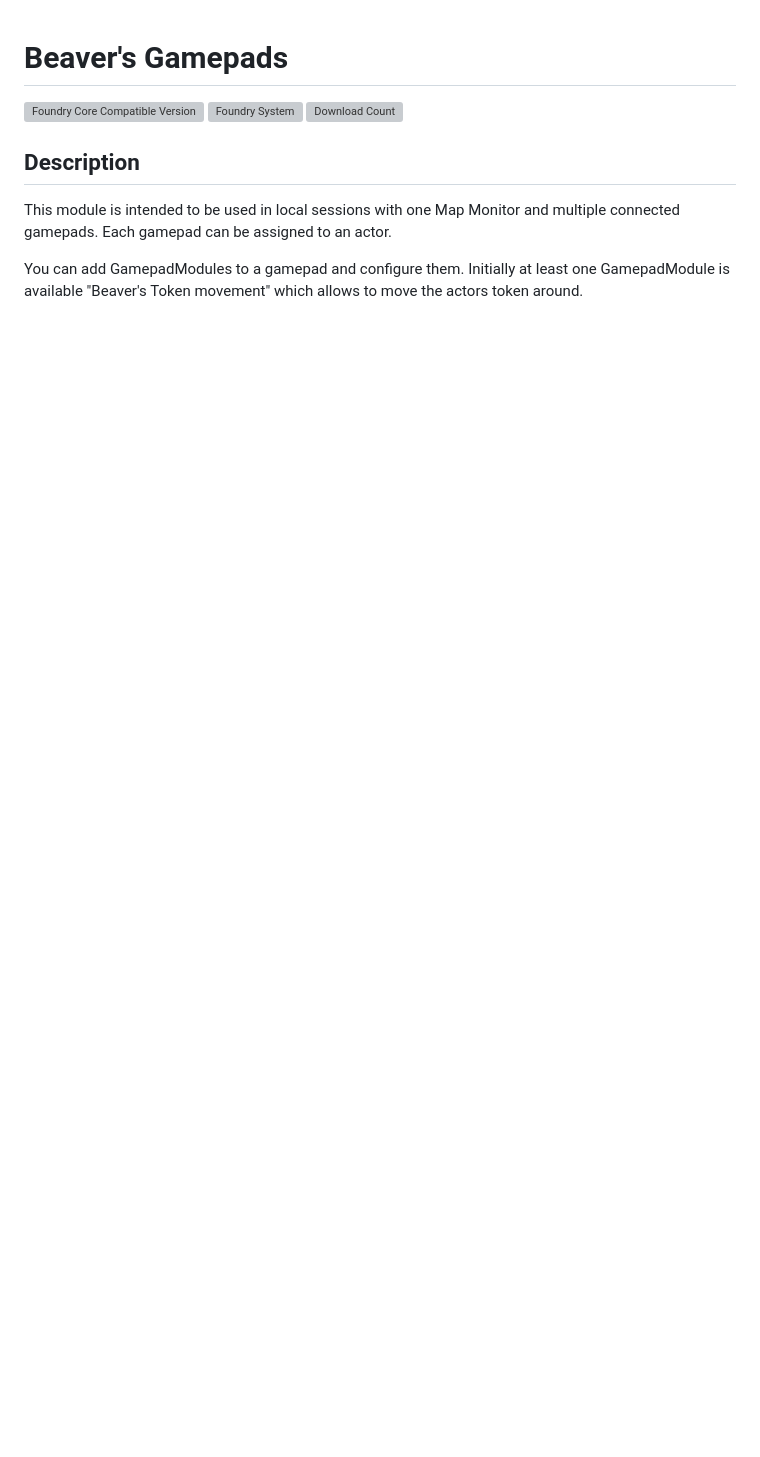
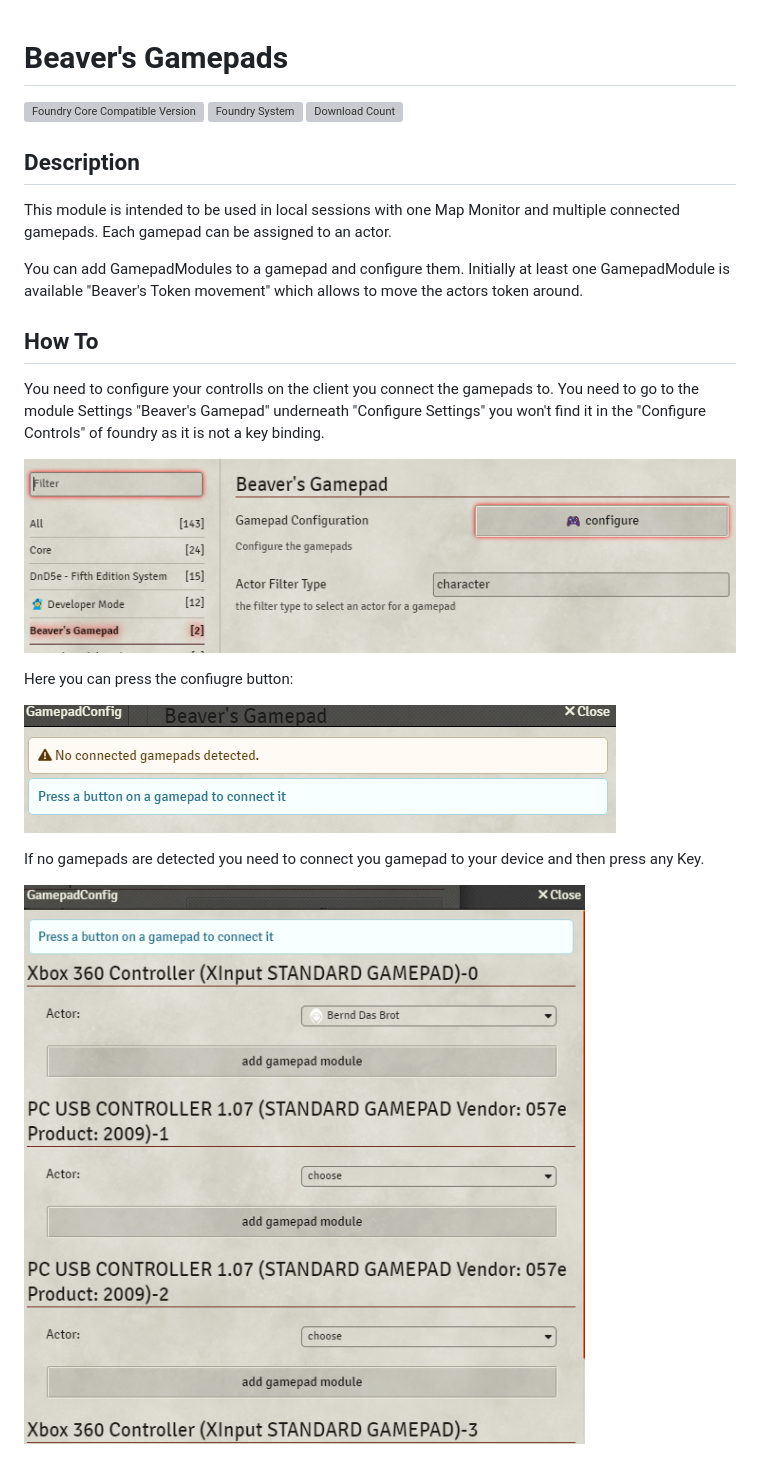
Before and after one commit to AngryBeaver/beavers-gamepad, a Markdown page: README.md, the part around the change printed below. GitHub-like rendering; pictures changed too: pictures/detectedGamepads.png (added), pictures/empty.png (added), pictures/gamepadConfig.png (added); blank space fills up the shorter version; grey boxes are pictures that could not be loaded.

```diff
--- a/README.md
+++ b/README.md
@@ -10,3 +10,17 @@ Each gamepad can be assigned to an actor.
 You can add GamepadModules to a gamepad and configure them.
 Initially at least one GamepadModule is available "Beaver's Token movement" which allows to move the actors token around.
 
+## How To
+You need to configure your controlls on the client you connect the gamepads to.
+You need to go to the module Settings "Beaver's Gamepad" underneath "Configure Settings" you won't find it in the "Configure Controls" of foundry as it is not a key binding.
+
+![](pictures/gamepadConfig.png)
+
+Here you can press the confiugre button:
+
+![](pictures/empty.png)
+
+If no gamepads are detected you need to connect you gamepad to your device and then press any Key.
+
+![](pictures/detectedGamepads.png)
+
```
Also changed, not shown: other parts of README.md (+26 -0 lines), pictures/beavers-token-movement.png (added).
